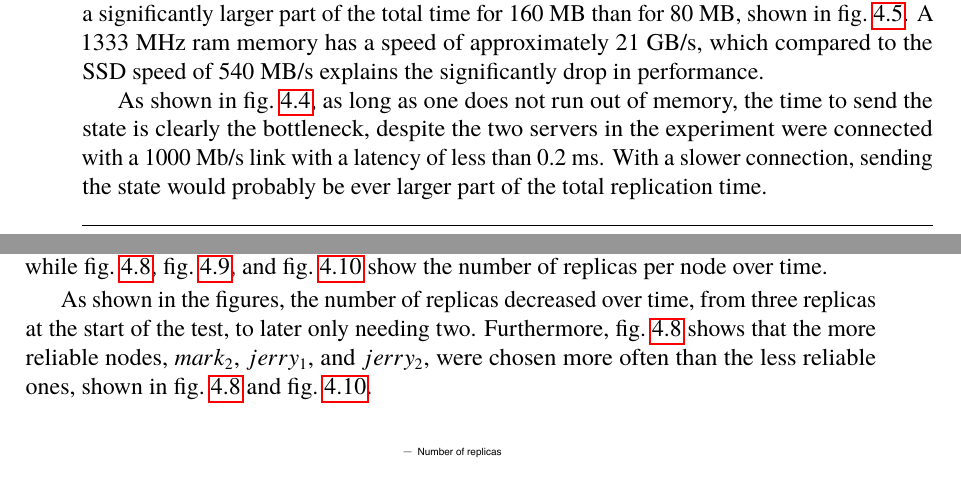
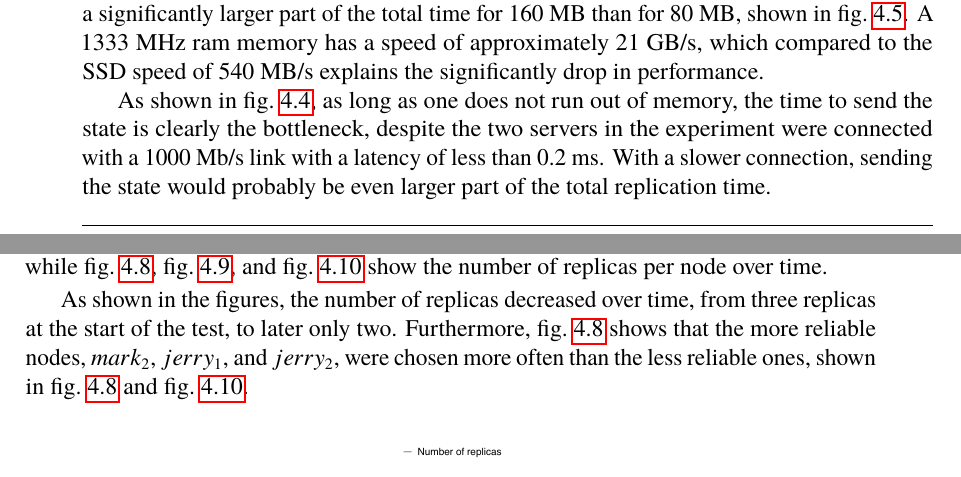
Before and after one commit to PStahl/master_thesis, a LaTeX thesis (report.tex): two parts of pages 45 and 48 of 75, joined at a grey line, cut so that both start at the same text. Compiled offline with pdfLaTeX.

Commit message:
spelling

```diff
--- a/report.tex
+++ b/report.tex
@@ -1098,7 +1098,7 @@ In this experiment, the state size of the actor to replicate was increased by in
 %TODO update after new test.
 As seen in the figure, the replication time is exponential. For the laptop, there is a big increase in time when increasing the state size from 160 MB to 240 MB. This is due to running out of memory, and the process starting using the system's SWAP memory, which significantly reduced the performance. This is also why the time to setup the new actor takes a significantly larger part of the total time for 160 MB than for 80 MB, shown in~\cref{fig:replication_time_percentages_laptop}. A 1333 MHz ram memory has a speed of approximately 21 GB/s, which compared to the SSD speed of 540 MB/s explains the significantly drop in performance.
 
-As shown in~\cref{fig:replication_time_percentages_server}, as long as one does not run out of memory, the time to send the state is clearly the bottleneck, despite the two servers in the experiment were connected with a 1000 Mb/s link with a latency of less than 0.2 ms. With a slower connection, sending the state would probably be ever larger part of the total replication time.
+As shown in~\cref{fig:replication_time_percentages_server}, as long as one does not run out of memory, the time to send the state is clearly the bottleneck, despite the two servers in the experiment were connected with a 1000 Mb/s link with a latency of less than 0.2 ms. With a slower connection, sending the state would probably be even larger part of the total replication time.
 
 
 \begin{figure}[!hbt]
@@ -1176,7 +1176,7 @@ The test was considered successful if the number of replicas used decreased over
 %TODO
 The experiment ran for 5 minutes, and~\cref{fig:exp_opt_replicas_total} shows the number of replicas over time, while~\cref{fig:exp_opt_replicas_MTBF_30},~\cref{fig:exp_opt_replicas_MTBF_15}, and~\cref{fig:exp_opt_replicas_MTBF_75} show the number of replicas per node over time.
 
-As shown in the figures, the number of replicas decreased over time, from three replicas at the start of the test, to later only needing two. Furthermore,~\cref{fig:exp_opt_replicas_MTBF_30} shows that the more reliable nodes, $mark_2$, $jerry_1$, and $jerry_2$, were chosen more often than the less reliable ones, shown in~\cref{fig:exp_opt_replicas_MTBF_30} and~\cref{fig:exp_opt_replicas_MTBF_75}.
+As shown in the figures, the number of replicas decreased over time, from three replicas at the start of the test, to later only two. Furthermore,~\cref{fig:exp_opt_replicas_MTBF_30} shows that the more reliable nodes, $mark_2$, $jerry_1$, and $jerry_2$, were chosen more often than the less reliable ones, shown in~\cref{fig:exp_opt_replicas_MTBF_30} and~\cref{fig:exp_opt_replicas_MTBF_75}.
 
 \begin{figure}[!hbt]
 \centering
```
